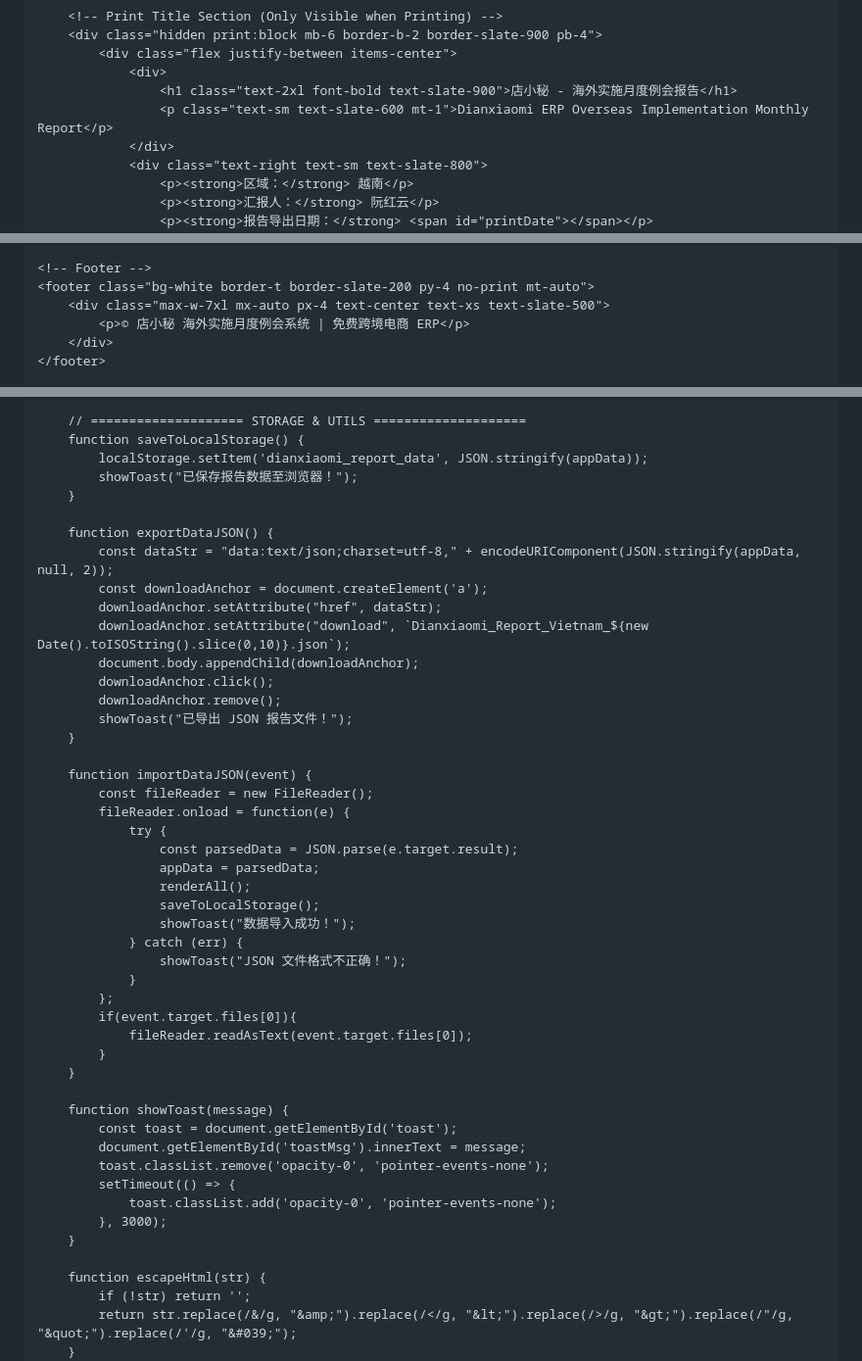
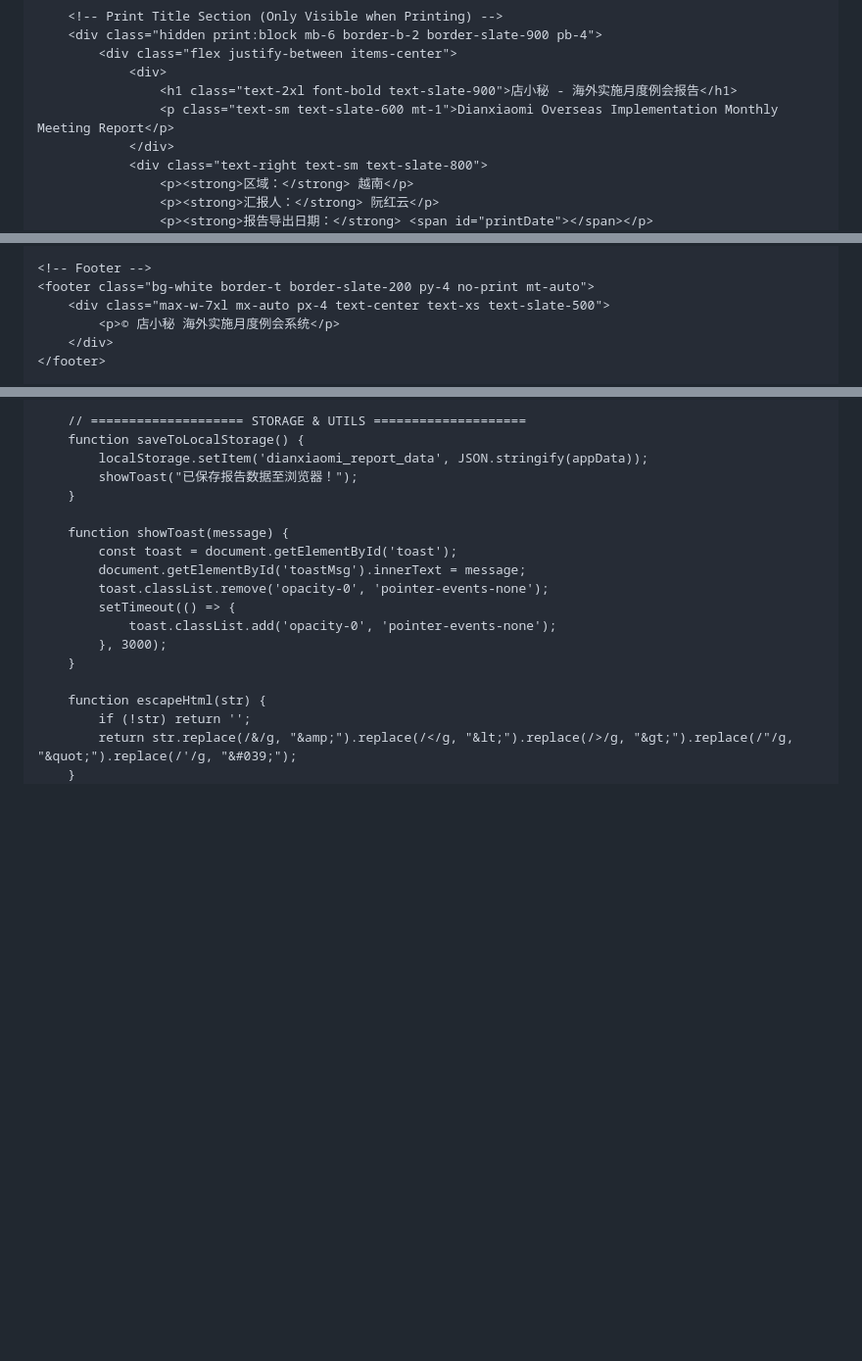
Before and after one commit to riusbest-coder/report, a Markdown page: README.md, 3 parts joined by grey strips. Shown at 98% size. GitHub-like rendering; blank space fills up the shorter version.

```diff
--- a/README.md
+++ b/README.md
@@ -172,7 +178,7 @@
             <div class="flex justify-between items-center">
                 <div>
                     <h1 class="text-2xl font-bold text-slate-900">店小秘 - 海外实施月度例会报告</h1>
-                    <p class="text-sm text-slate-600 mt-1">Dianxiaomi ERP Overseas Implementation Monthly Report</p>
+                    <p class="text-sm text-slate-600 mt-1">Dianxiaomi Overseas Implementation Monthly Meeting Report</p>
                 </div>
                 <div class="text-right text-sm text-slate-800">
                     <p><strong>区域：</strong> 越南</p>
@@ -468,7 +474,7 @@
     <!-- Footer -->
     <footer class="bg-white border-t border-slate-200 py-4 no-print mt-auto">
         <div class="max-w-7xl mx-auto px-4 text-center text-xs text-slate-500">
-            <p>© 店小秘 海外实施月度例会系统 | 免费跨境电商 ERP</p>
+            <p>© 店小秘 海外实施月度例会系统</p>
         </div>
     </footer>
 
@@ -685,35 +691,6 @@
             showToast("已保存报告数据至浏览器！");
         }
 
-        function exportDataJSON() {
-            const dataStr = "data:text/json;charset=utf-8," + encodeURIComponent(JSON.stringify(appData, null, 2));
-            const downloadAnchor = document.createElement('a');
-            downloadAnchor.setAttribute("href", dataStr);
-            downloadAnchor.setAttribute("download", `Dianxiaomi_Report_Vietnam_${new Date().toISOString().slice(0,10)}.json`);
-            document.body.appendChild(downloadAnchor);
-            downloadAnchor.click();
-            downloadAnchor.remove();
-            showToast("已导出 JSON 报告文件！");
-        }
-
-        function importDataJSON(event) {
-            const fileReader = new FileReader();
-            fileReader.onload = function(e) {
-                try {
-                    const parsedData = JSON.parse(e.target.result);
-                    appData = parsedData;
-                    renderAll();
-                    saveToLocalStorage();
-                    showToast("数据导入成功！");
-                } catch (err) {
-                    showToast("JSON 文件格式不正确！");
-                }
-            };
-            if(event.target.files[0]){
-                fileReader.readAsText(event.target.files[0]);
-            }
-        }
-
         function showToast(message) {
             const toast = document.getElementById('toast');
             document.getElementById('toastMsg').innerText = message;
```
Also changed, not shown: other parts of README.md (+91 -85 lines).
